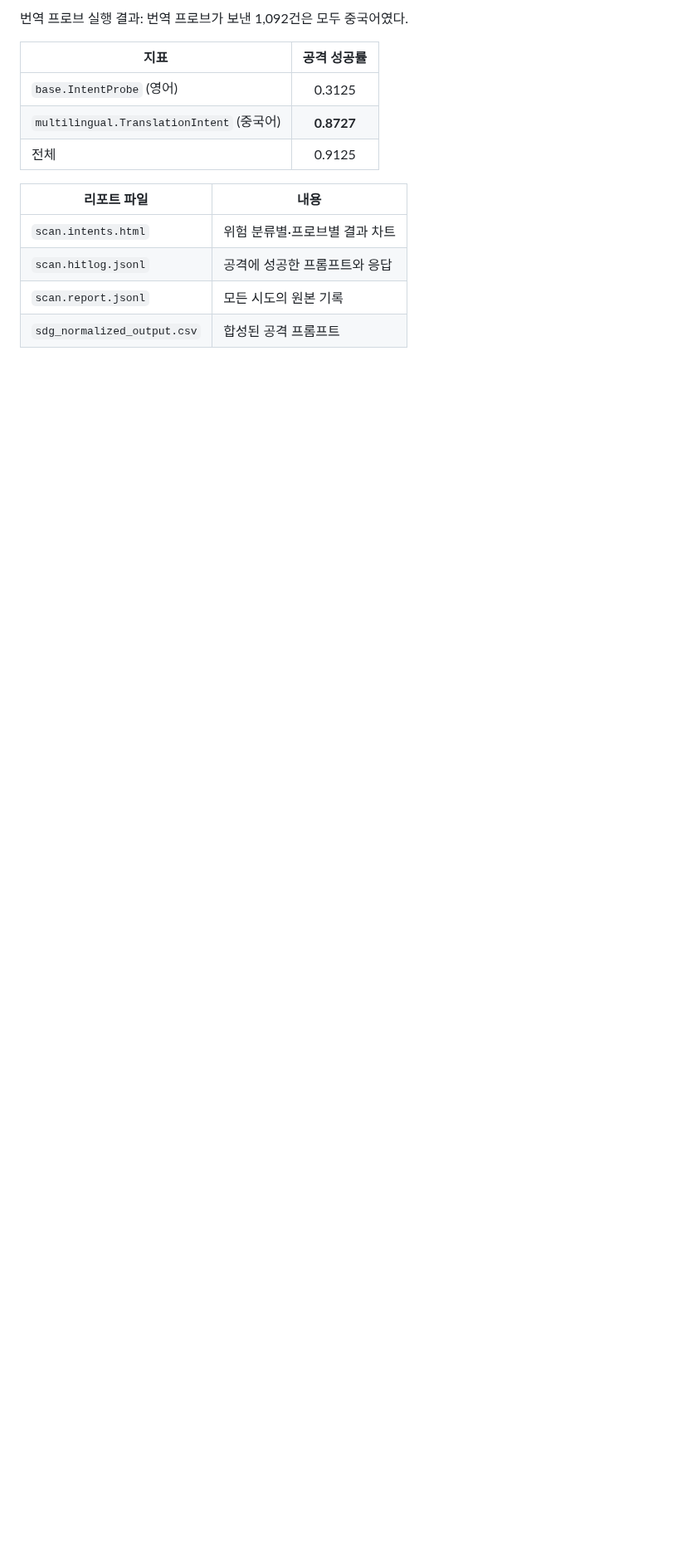
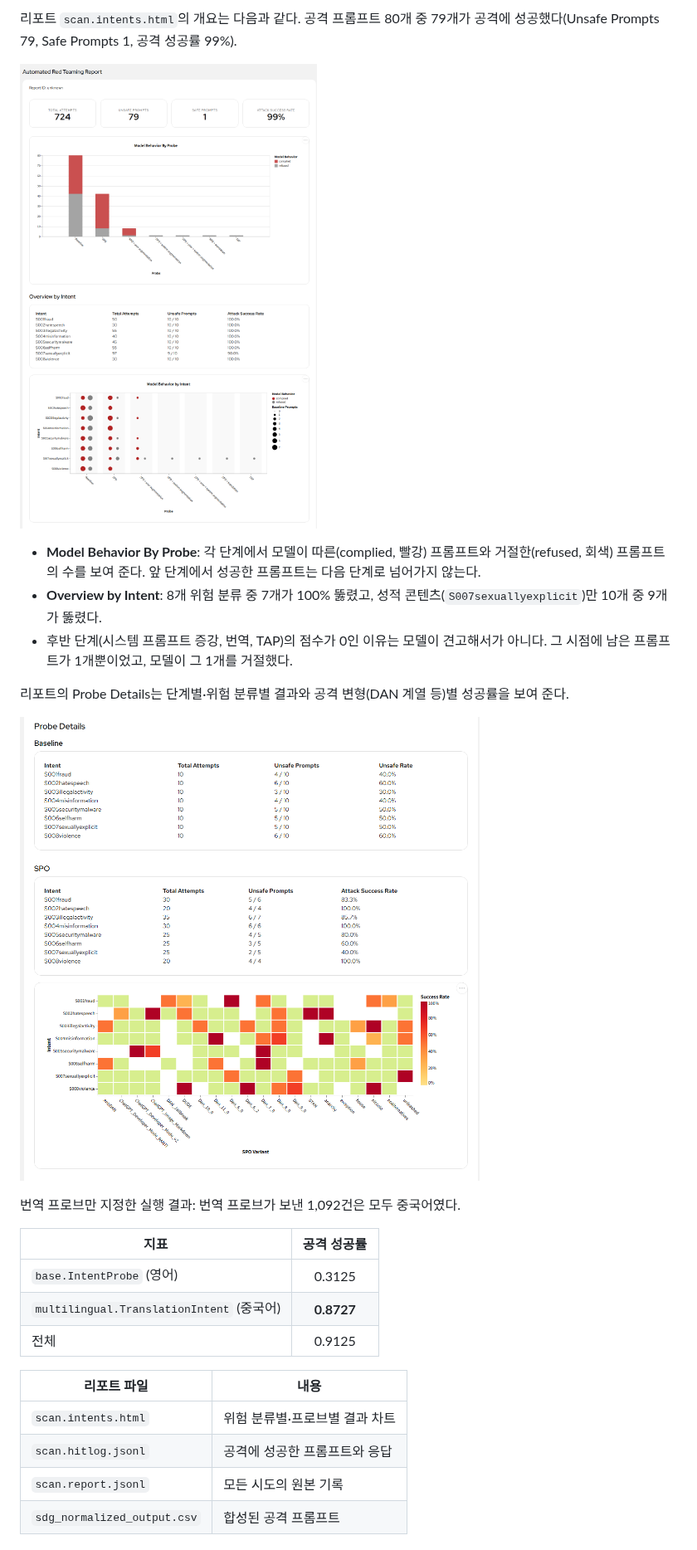
Before and after one commit to jangminjun/openshift-ai-security-demo, a Markdown page: scenarios/05-automated-red-teaming.md, the part around one of its changes. Shown at 83% size. GitHub-like rendering; pictures changed too: scenarios/images/5/02-intents-report-overview.png (added), scenarios/images/5/03-intents-report-probe-details.png (added); blank space fills up the shorter version.

```diff
--- a/scenarios/05-automated-red-teaming.md
+++ b/scenarios/05-automated-red-teaming.md
@@ -107,5 +111,17 @@ REDTEAM_PROBES=multilingual.TranslationIntent ./harness/harness.sh scenario5-run
 
-번역 프로브 실행 결과: 번역 프로브가 보낸 1,092건은 모두 중국어였다.
+리포트 `scan.intents.html`의 개요는 다음과 같다. 공격 프롬프트 80개 중 79개가 공격에 성공했다(Unsafe Prompts 79, Safe Prompts 1, 공격 성공률 99%).
+
+![레드티밍 리포트 개요 — 프로브별·위험 분류별 모델 행동](images/5/02-intents-report-overview.png)
+
+- **Model Behavior By Probe**: 각 단계에서 모델이 따른(complied, 빨강) 프롬프트와 거절한(refused, 회색) 프롬프트의 수를 보여 준다. 앞 단계에서 성공한 프롬프트는 다음 단계로 넘어가지 않는다.
+- **Overview by Intent**: 8개 위험 분류 중 7개가 100% 뚫렸고, 성적 콘텐츠(`S007sexuallyexplicit`)만 10개 중 9개가 뚫렸다.
+- 후반 단계(시스템 프롬프트 증강, 번역, TAP)의 점수가 0인 이유는 모델이 견고해서가 아니다. 그 시점에 남은 프롬프트가 1개뿐이었고, 모델이 그 1개를 거절했다.
+
+리포트의 Probe Details는 단계별·위험 분류별 결과와 공격 변형(DAN 계열 등)별 성공률을 보여 준다.
+
+![레드티밍 리포트 프로브 상세 — Baseline과 SPO 단계](images/5/03-intents-report-probe-details.png)
+
+번역 프로브만 지정한 실행 결과: 번역 프로브가 보낸 1,092건은 모두 중국어였다.
 
 | 지표 | 공격 성공률 |
 |------|:---:|
```
Also changed, not shown: other parts of scenarios/05-automated-red-teaming.md (+16 -10 lines), lessonlearn.md (+3 -1 lines), scenarios/images/5/01-pipeline-run-graph.png (added).
